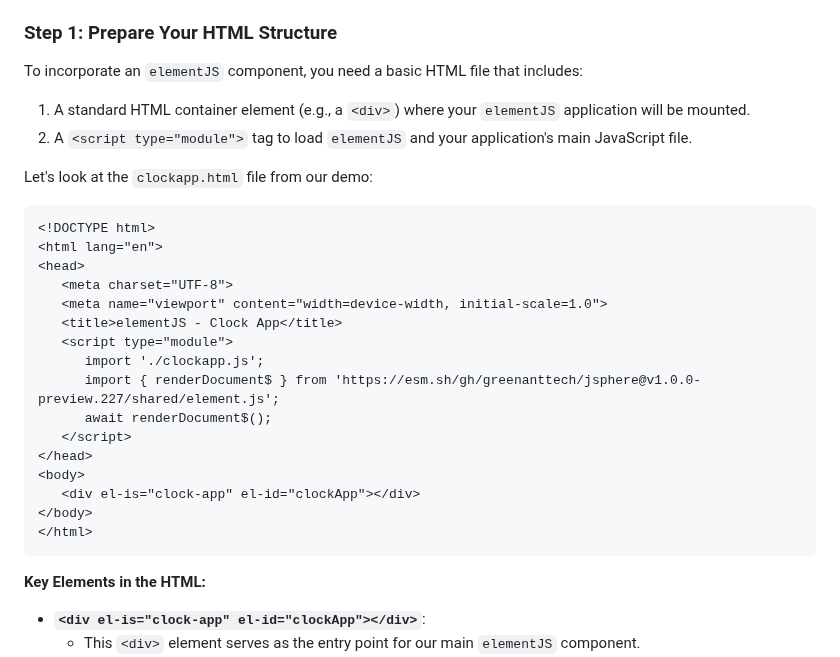
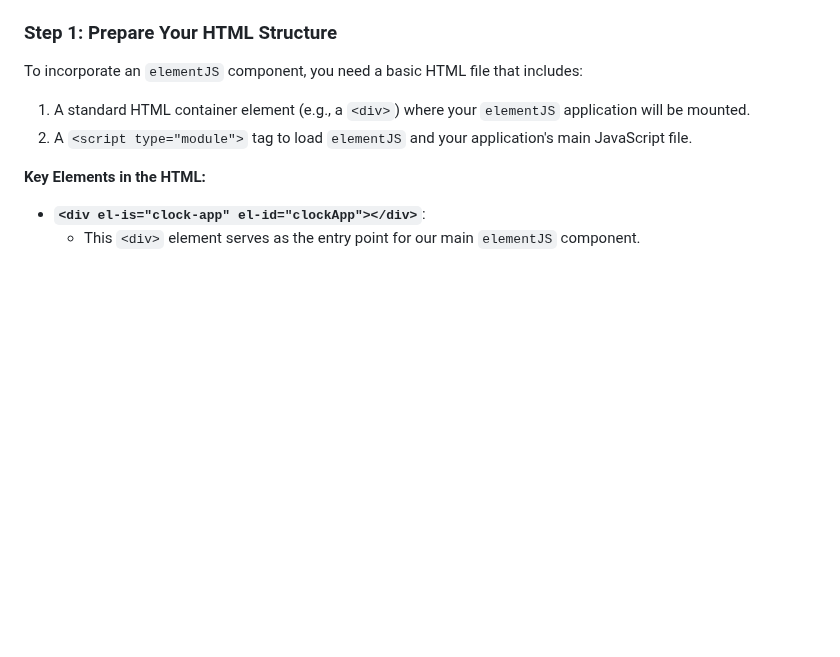
Before and after one commit to GreenAntTech/JSphere, a Markdown page: ElementJS.md, the part around the change. Drawn GitHub-style; blank space fills up the shorter version.

````diff
--- a/ElementJS.md
+++ b/ElementJS.md
@@ -136,27 +136,6 @@ To incorporate an `elementJS` component, you need a basic HTML file that include
 1.  A standard HTML container element (e.g., a `<div>`) where your `elementJS` application will be mounted.
 2.  A `<script type="module">` tag to load `elementJS` and your application's main JavaScript file.
 
-Let's look at the `clockapp.html` file from our demo:
-
-```html
-<!DOCTYPE html>
-<html lang="en">
-<head>
-   <meta charset="UTF-8">
-   <meta name="viewport" content="width=device-width, initial-scale=1.0">
-   <title>elementJS - Clock App</title>
-   <script type="module">
-      import './clockapp.js';
-      import { renderDocument$ } from 'https://esm.sh/gh/greenanttech/jsphere@v1.0.0-preview.227/shared/element.js';
-      await renderDocument$();
-   </script>
-</head>
-<body>
-   <div el-is="clock-app" el-id="clockApp"></div>
-</body>
-</html>
-```
-
 **Key Elements in the HTML:**
 
 *   **`<div el-is="clock-app" el-id="clockApp"></div>`**:
````
